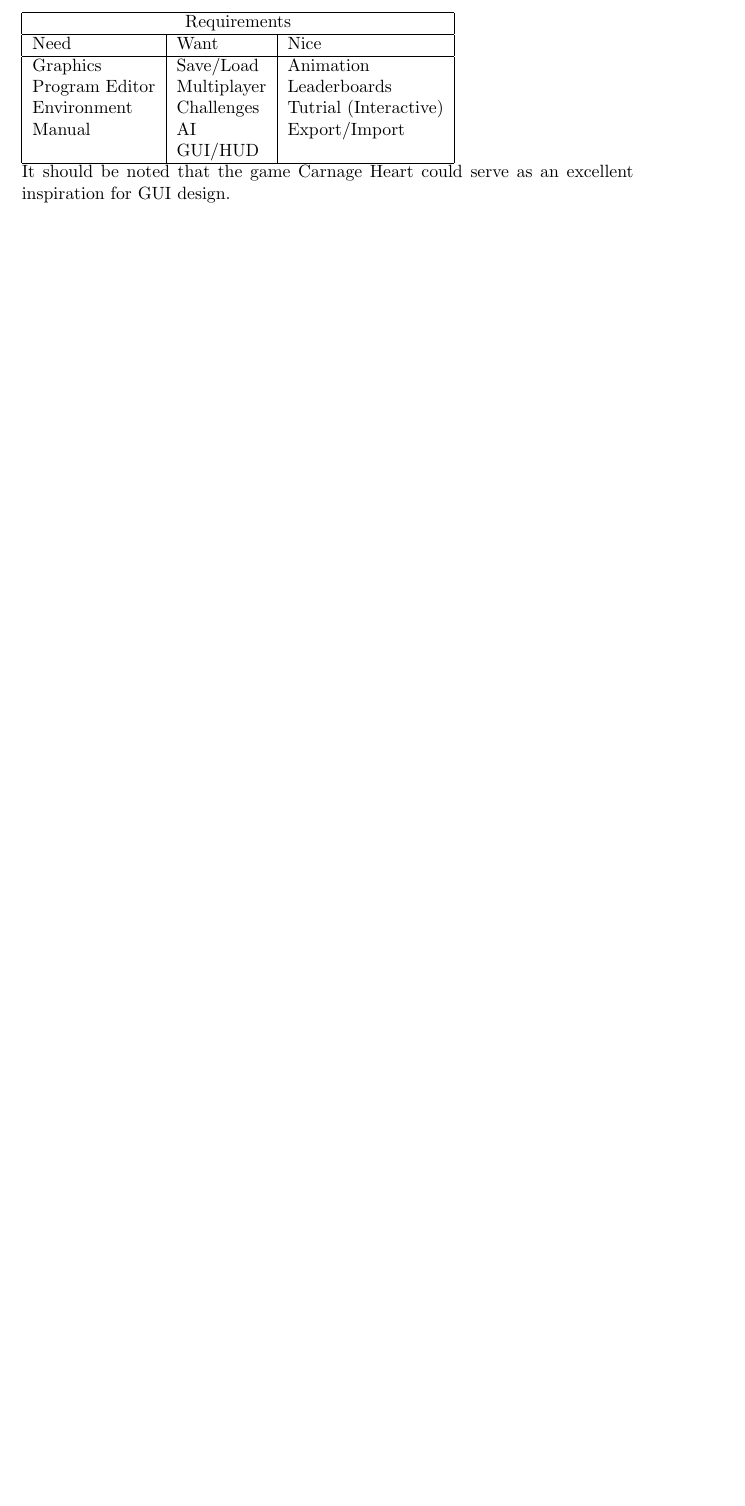
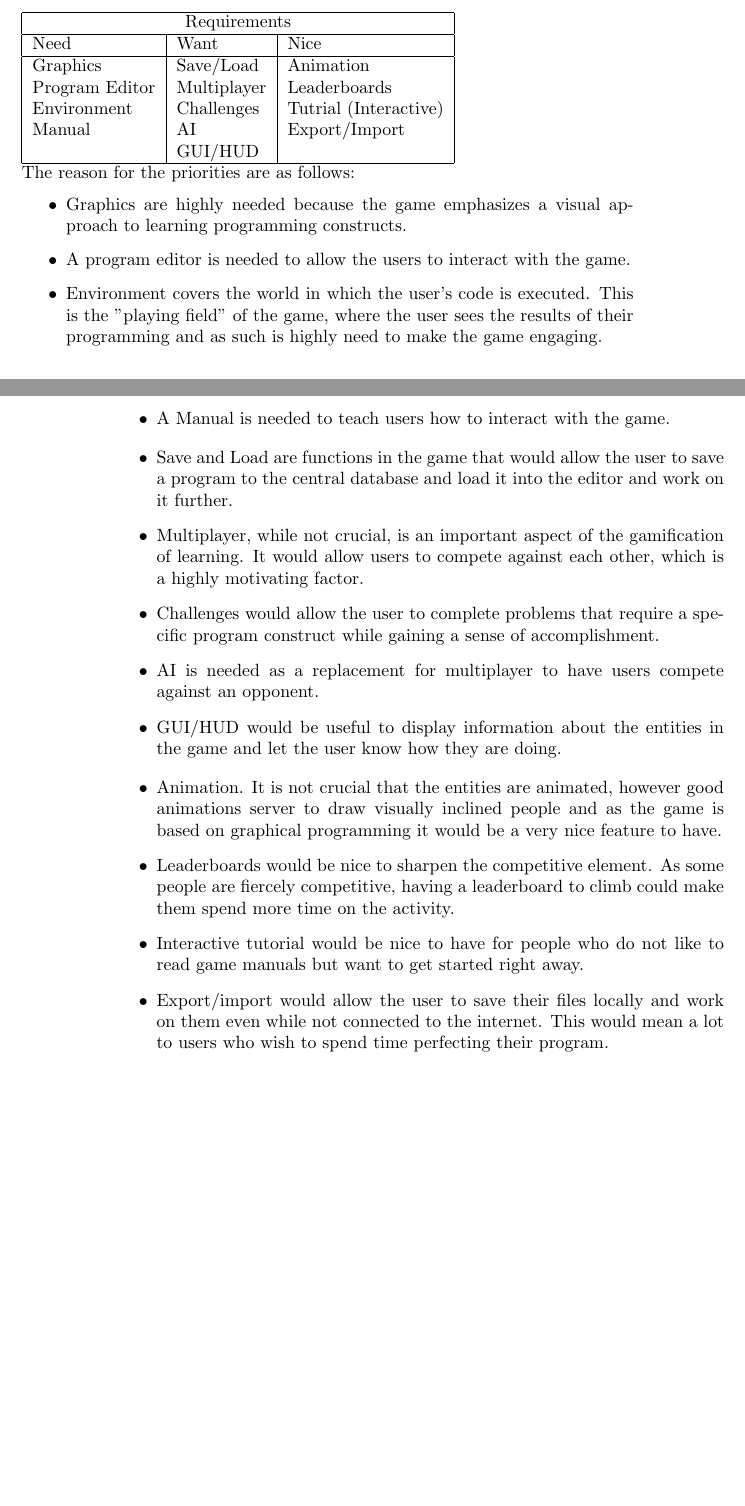
Before and after one commit to Ezphares/sw705e13, a LaTeX thesis (report/master.tex, which reads report/tex/analysis/requirements.tex): part of page 21 of 32 before the commit and two parts of pages 21 and 22 of 32 after it, the two joined at a grey line, cut so that both start at the same text, the shorter picture padded with empty space. Compiled offline with pdfLaTeX.

Commit message:
Requirements analysis. First draft, now with expanded practical req.

```diff
--- a/report/tex/analysis/requirements.tex
+++ b/report/tex/analysis/requirements.tex
@@ -30,4 +30,35 @@ Manual & AI & Export/Import\\
 \hline
 \end{tabular}
 
-It should be noted that the game Carnage Heart could serve as an excellent inspiration for GUI design.
+The reason for the priorities are as follows:
+\begin{itemize}
+\item Graphics are highly needed because the game emphasizes a visual approach to learning programming constructs.
+
+\item A program editor is needed to allow the users to interact with the game.
+
+\item Environment covers the world in which the user's code is executed. This is the "playing field" of the game, where the user sees the results of their programming and as such is highly need to make the game engaging.
+
+\item A Manual is needed to teach users how to interact with the game.
+\end{itemize}
+
+\begin{itemize}
+\item Save and Load are functions in the game that would allow the user to save a program to the central database and load it into the editor and work on it further.
+
+\item Multiplayer, while not crucial, is an important aspect of the gamification of learning. It would allow users to compete against each other, which is a highly motivating factor.
+
+\item Challenges would allow the user to complete problems that require a specific program construct while gaining a sense of accomplishment.
+
+\item AI is needed as a replacement for multiplayer to have users compete against an opponent.
+
+\item GUI/HUD would be useful to display information about the entities in the game and let the user know how they are doing.
+\end{itemize}
+
+\begin{itemize}
+\item Animation. It is not crucial that the entities are animated, however good animations server to draw visually inclined people and as the game is based on graphical programming it would be a very nice feature to have.
+
+\item Leaderboards would be nice to sharpen the competitive element. As some people are fiercely competitive, having a leaderboard to climb could make them spend more time on the activity.
+
+\item Interactive tutorial would be nice to have for people who do not like to read game manuals but want to get started right away.
+
+\item Export/import would allow the user to save their files locally and work on them even while not connected to the internet. This would mean a lot to users who wish to spend time perfecting their program.
+\end{itemize}
```
